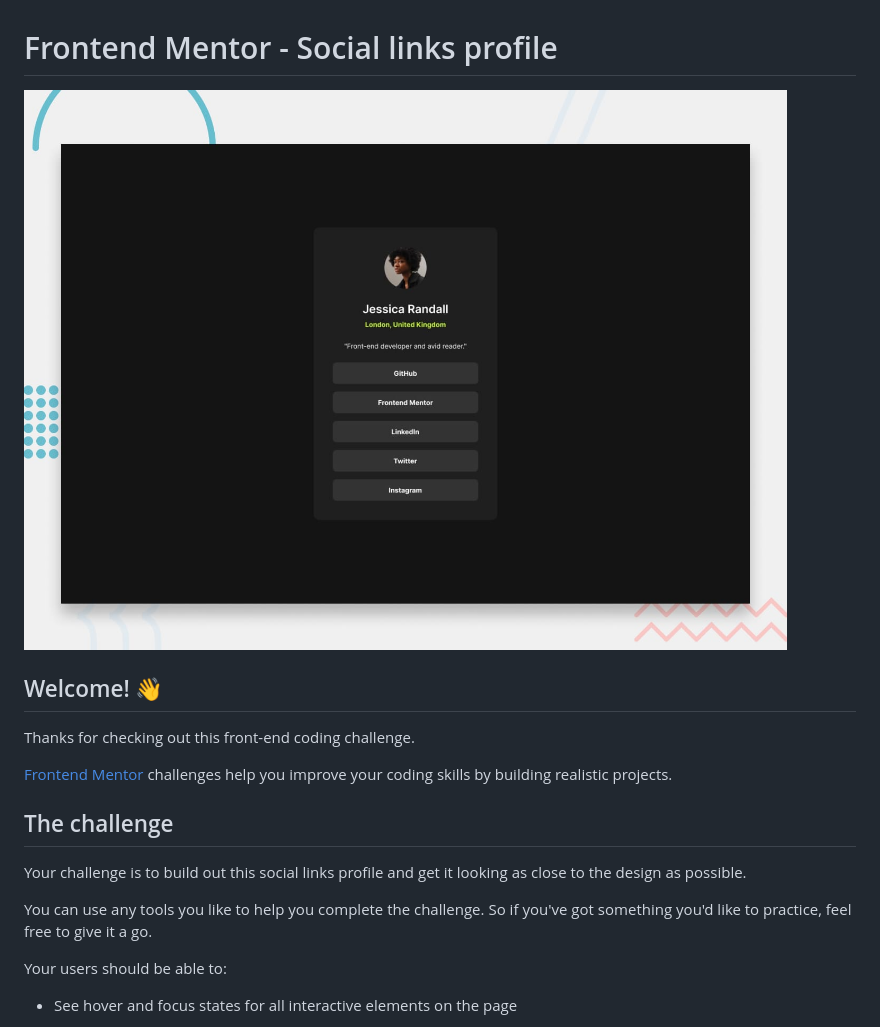
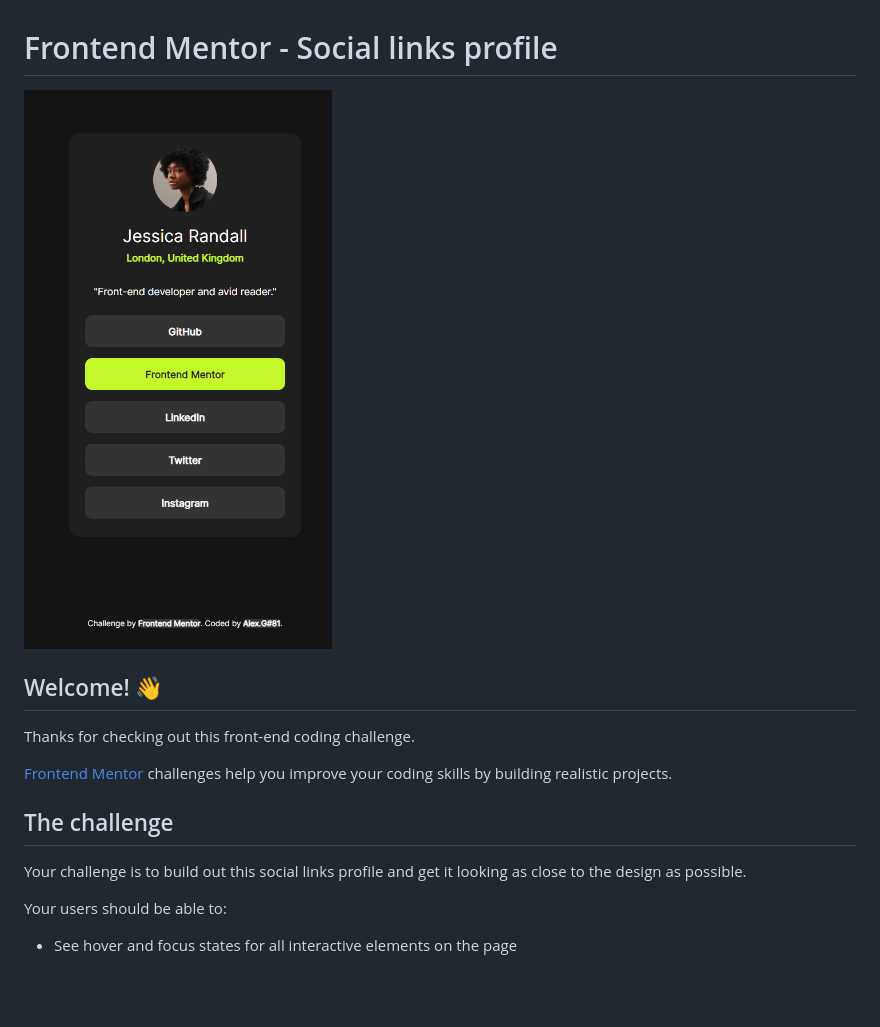
Before and after one commit to Alex-Gamarano/social-links-profile-main, a Markdown page: README.md, the part around the change. GitHub-like rendering; pictures changed too: assets/images/snapshot.png (added), design/desktop-preview.jpg (deleted); blank space fills up the shorter version.

```diff
--- a/README.md
+++ b/README.md
@@ -1,6 +1,6 @@
 # Frontend Mentor - Social links profile
 
-![Design preview for the Social links profile coding challenge](./design/desktop-preview.jpg)
+![Design preview for the Social links profile coding challenge](./assets/images/snapshot.png)
 
 ## Welcome! 👋
 
@@ -12,8 +12,6 @@ Thanks for checking out this front-end coding challenge.
 
 Your challenge is to build out this social links profile and get it looking as close to the design as possible.
 
-You can use any tools you like to help you complete the challenge. So if you've got something you'd like to practice, feel free to give it a go.
-
 Your users should be able to:
 
 - See hover and focus states for all interactive elements on the page
```
Also changed, not shown: README-template.md (deleted, +0 -110 lines), style-guide.md (deleted, +0 -32 lines), design/active-states.jpg (deleted), design/destkop-design.jpg (deleted), design/mobile-design.jpg (deleted), 1 other file.
